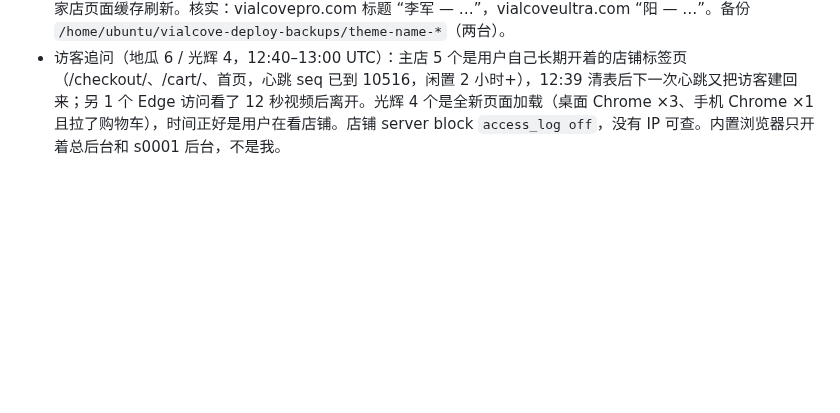
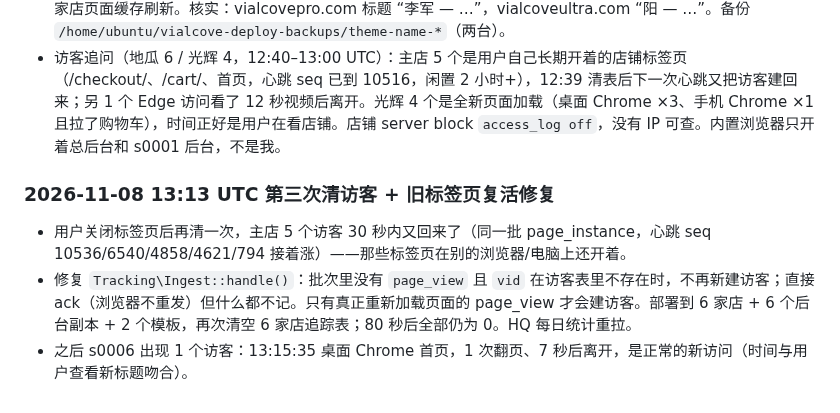
Before and after one commit to DiGua0916/peptide-platform, a Markdown page: docs/handoffs/production-rollout-plan-2026-11-07.md, the part around the change. GitHub-like rendering; blank space fills up the shorter version.

Commit message:
docs: log zombie-tab visitor fix and third clear
Co-Authored-By: Claude Fable 5.1 <noreply@anthropic.com>

```diff
--- a/docs/handoffs/production-rollout-plan-2026-11-07.md
+++ b/docs/handoffs/production-rollout-plan-2026-11-07.md
@@ -702,3 +702,8 @@
 - 主店的名称原来就是域名 `vialcovepeptides.com`，改为 “VialCovePeptides”，公开显示和之前一致。
 - 部署：主店 release、s0006–s0010（web + 后台副本）、yy-sync web 模板（admin 模板没有主题文件）；6 家店页面缓存刷新。核实：vialcovepro.com 标题 “李军 — …”，vialcoveultra.com “阳 — …”。备份 `/home/ubuntu/vialcove-deploy-backups/theme-name-*`（两台）。
 - 访客追问（地瓜 6 / 光辉 4，12:40–13:00 UTC）：主店 5 个是用户自己长期开着的店铺标签页（/checkout/、/cart/、首页，心跳 seq 已到 10516，闲置 2 小时+），12:39 清表后下一次心跳又把访客建回来；另 1 个 Edge 访问看了 12 秒视频后离开。光辉 4 个是全新页面加载（桌面 Chrome ×3、手机 Chrome ×1 且拉了购物车），时间正好是用户在看店铺。店铺 server block `access_log off`，没有 IP 可查。内置浏览器只开着总后台和 s0001 后台，不是我。
+
+### 2026-11-08 13:13 UTC 第三次清访客 + 旧标签页复活修复
+- 用户关闭标签页后再清一次，主店 5 个访客 30 秒内又回来了（同一批 page_instance，心跳 seq 10536/6540/4858/4621/794 接着涨）——那些标签页在别的浏览器/电脑上还开着。
+- 修复 `Tracking\Ingest::handle()`：批次里没有 `page_view` 且 `vid` 在访客表里不存在时，不再新建访客；直接 ack（浏览器不重发）但什么都不记。只有真正重新加载页面的 page_view 才会建访客。部署到 6 家店 + 6 个后台副本 + 2 个模板，再次清空 6 家店追踪表；80 秒后全部仍为 0。HQ 每日统计重拉。
+- 之后 s0006 出现 1 个访客：13:15:35 桌面 Chrome 首页，1 次翻页、7 秒后离开，是正常的新访问（时间与用户查看新标题吻合）。
```
